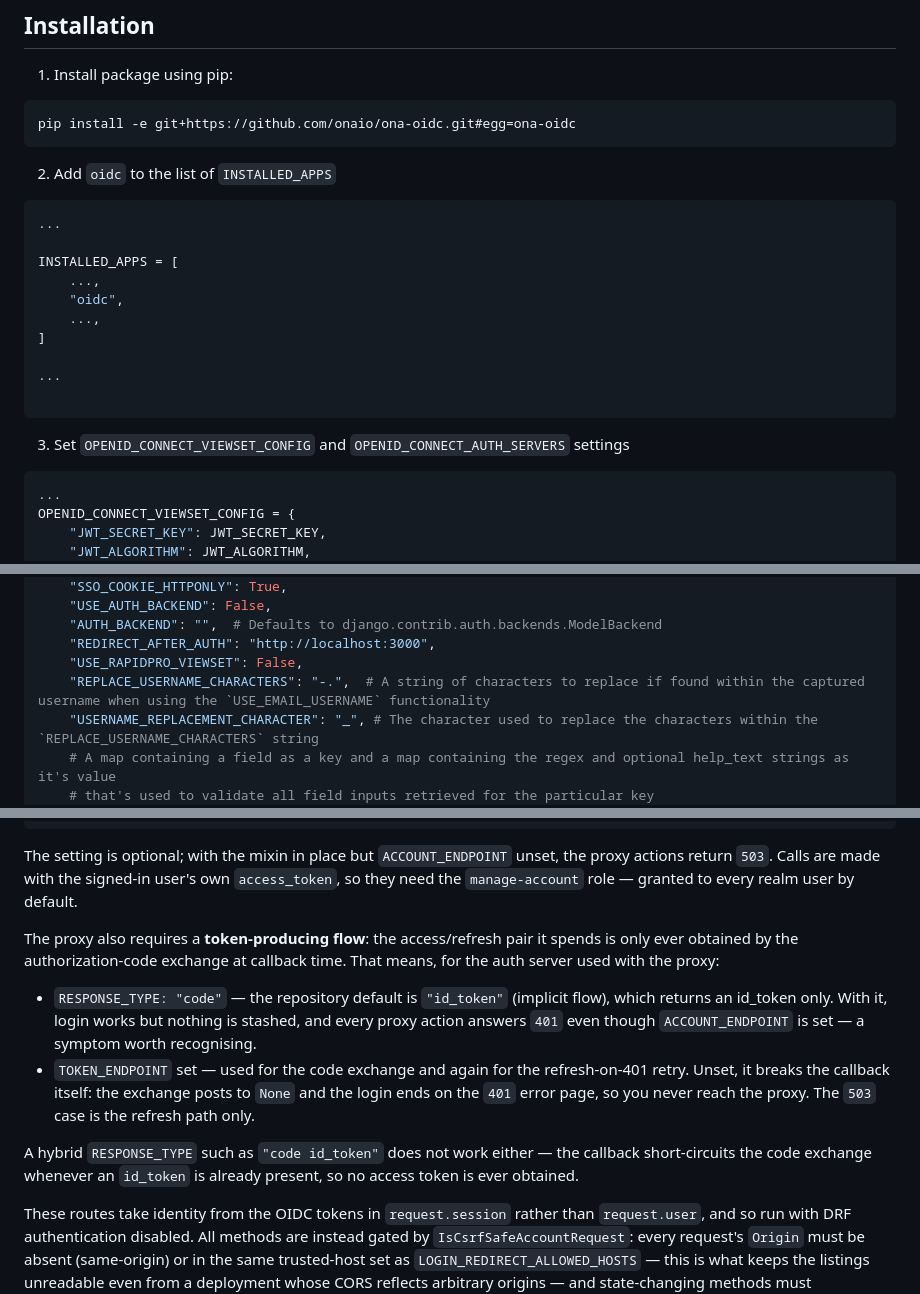
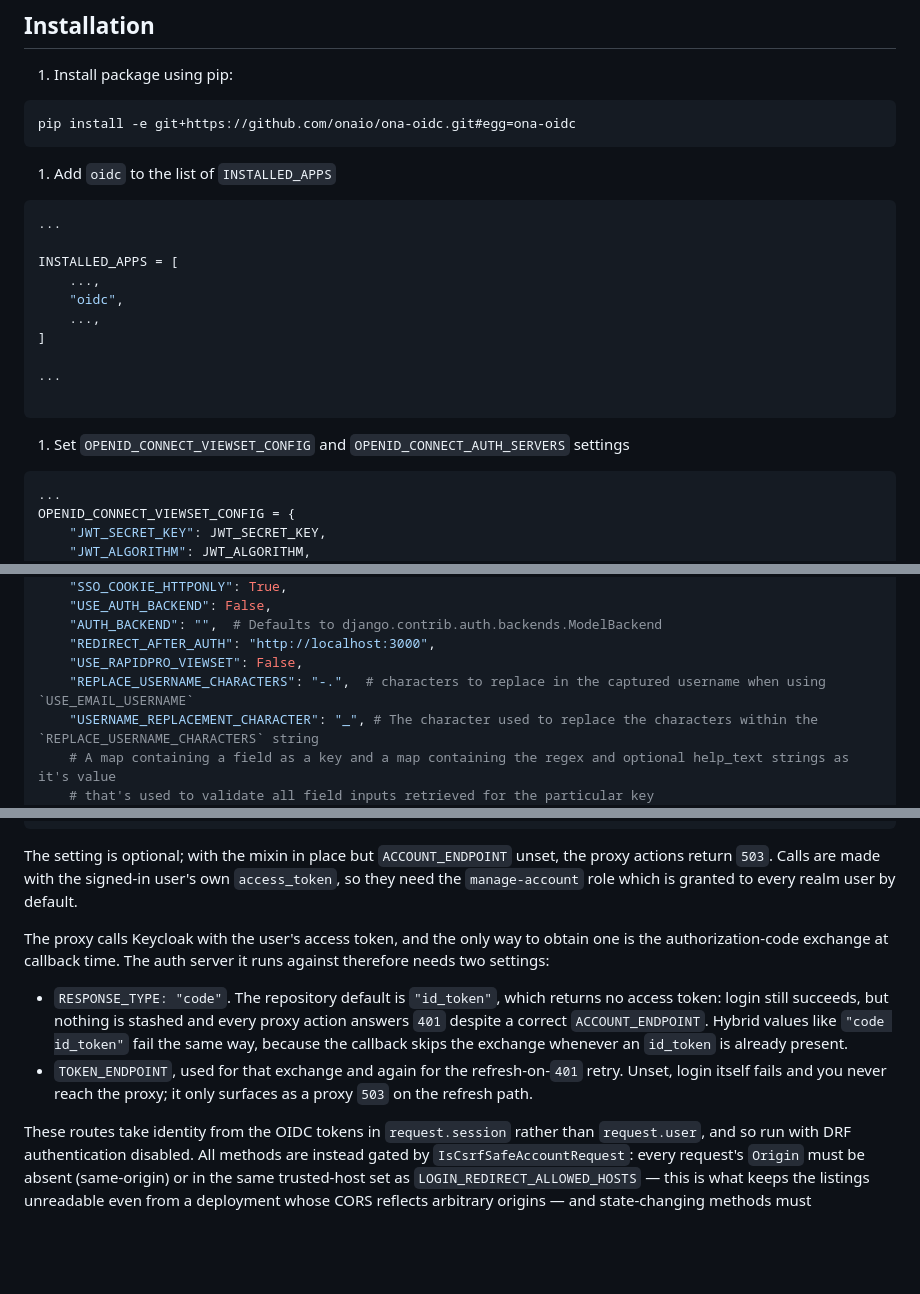
Before and after one commit to onaio/ona-oidc, a Markdown page: README.md, 3 parts joined by grey strips. GitHub-like rendering; blank space fills up the shorter version.

````diff
--- a/README.md
+++ b/README.md
@@ -10,7 +10,7 @@ A pluggable django application that implements OpenID Connect client functionali
 pip install -e git+https://github.com/onaio/ona-oidc.git#egg=ona-oidc
 ```
 
-2. Add `oidc` to the list of `INSTALLED_APPS`
+1. Add `oidc` to the list of `INSTALLED_APPS`
 
 ```python
 ...
@@ -25,7 +25,7 @@ INSTALLED_APPS = [
 
 ```
 
-3. Set `OPENID_CONNECT_VIEWSET_CONFIG` and `OPENID_CONNECT_AUTH_SERVERS` settings
+1. Set `OPENID_CONNECT_VIEWSET_CONFIG` and `OPENID_CONNECT_AUTH_SERVERS` settings
 
 ```python
 ...
@@ -53,7 +53,7 @@ OPENID_CONNECT_VIEWSET_CONFIG = {
     "AUTH_BACKEND": "",  # Defaults to django.contrib.auth.backends.ModelBackend
     "REDIRECT_AFTER_AUTH": "http://localhost:3000",
     "USE_RAPIDPRO_VIEWSET": False,
-    "REPLACE_USERNAME_CHARACTERS": "-.",  # A string of characters to replace if found within the captured username when using the `USE_EMAIL_USERNAME` functionality
+    "REPLACE_USERNAME_CHARACTERS": "-.",  # characters to replace in the captured username when using `USE_EMAIL_USERNAME`
     "USERNAME_REPLACEMENT_CHARACTER": "_", # The character used to replace the characters within the `REPLACE_USERNAME_CHARACTERS` string
     # A map containing a field as a key and a map containing the regex and optional help_text strings as it's value
     # that's used to validate all field inputs retrieved for the particular key
@@ -225,25 +226,22 @@ OPENID_CONNECT_AUTH_SERVERS = {
 
 The setting is optional; with the mixin in place but `ACCOUNT_ENDPOINT`
 unset, the proxy actions return `503`. Calls are made with the signed-in user's own `access_token`, so
-they need the `manage-account` role — granted to every realm user by
+they need the `manage-account` role which is granted to every realm user by
 default.
 
-The proxy also requires a **token-producing flow**: the access/refresh
-pair it spends is only ever obtained by the authorization-code exchange
-at callback time. That means, for the auth server used with the proxy:
+The proxy calls Keycloak with the user's access token, and the only way to
+obtain one is the authorization-code exchange at callback time. The auth
+server it runs against therefore needs two settings:
 
-* `RESPONSE_TYPE: "code"` — the repository default is `"id_token"`
-  (implicit flow), which returns an id_token only. With it, login works
-  but nothing is stashed, and every proxy action answers `401` even
-  though `ACCOUNT_ENDPOINT` is set — a symptom worth recognising.
-* `TOKEN_ENDPOINT` set — used for the code exchange and again for the
-  refresh-on-401 retry. Unset, it breaks the callback itself: the exchange
-  posts to `None` and the login ends on the `401` error page, so you never
-  reach the proxy. The `503` case is the refresh path only.
-
-A hybrid `RESPONSE_TYPE` such as `"code id_token"` does not work either —
-the callback short-circuits the code exchange whenever an `id_token` is
-already present, so no access token is ever obtained.
+- `RESPONSE_TYPE: "code"`. The repository default is `"id_token"`, which
+  returns no access token: login still succeeds, but nothing is stashed
+  and every proxy action answers `401` despite a correct
+  `ACCOUNT_ENDPOINT`. Hybrid values like `"code id_token"` fail the same
+  way, because the callback skips the exchange whenever an `id_token` is
+  already present.
+- `TOKEN_ENDPOINT`, used for that exchange and again for the
+  refresh-on-`401` retry. Unset, login itself fails and you never reach
+  the proxy; it only surfaces as a proxy `503` on the refresh path.
 
 These routes take identity from the OIDC tokens in `request.session`
 rather than `request.user`, and so run with DRF authentication
````
Also changed, not shown: other parts of README.md (+20 -68 lines).
